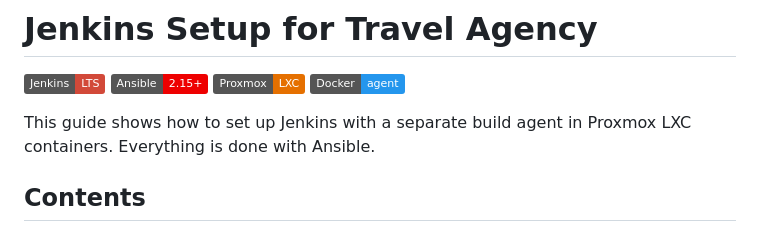
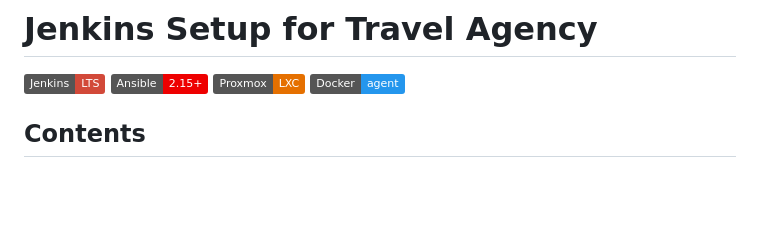
Before and after one commit to nazariybu/travelagency, a Markdown page: README.md, the part around the change. GitHub-like rendering; badges without logos; blank space fills up the shorter version.

Commit message:
Update README to remove setup description
Removed introductory lines about Jenkins setup with Ansible.

```diff
--- a/README.md
+++ b/README.md
@@ -5,8 +5,7 @@
 ![Proxmox](https://img.shields.io/badge/Proxmox-LXC-E57000?logo=proxmox&logoColor=white)
 ![Docker](https://img.shields.io/badge/Docker-agent-2496ED?logo=docker&logoColor=white)
 
-This guide shows how to set up Jenkins with a separate build agent in Proxmox LXC containers.
-Everything is done with Ansible.
+
 
 ## Contents
 
```
